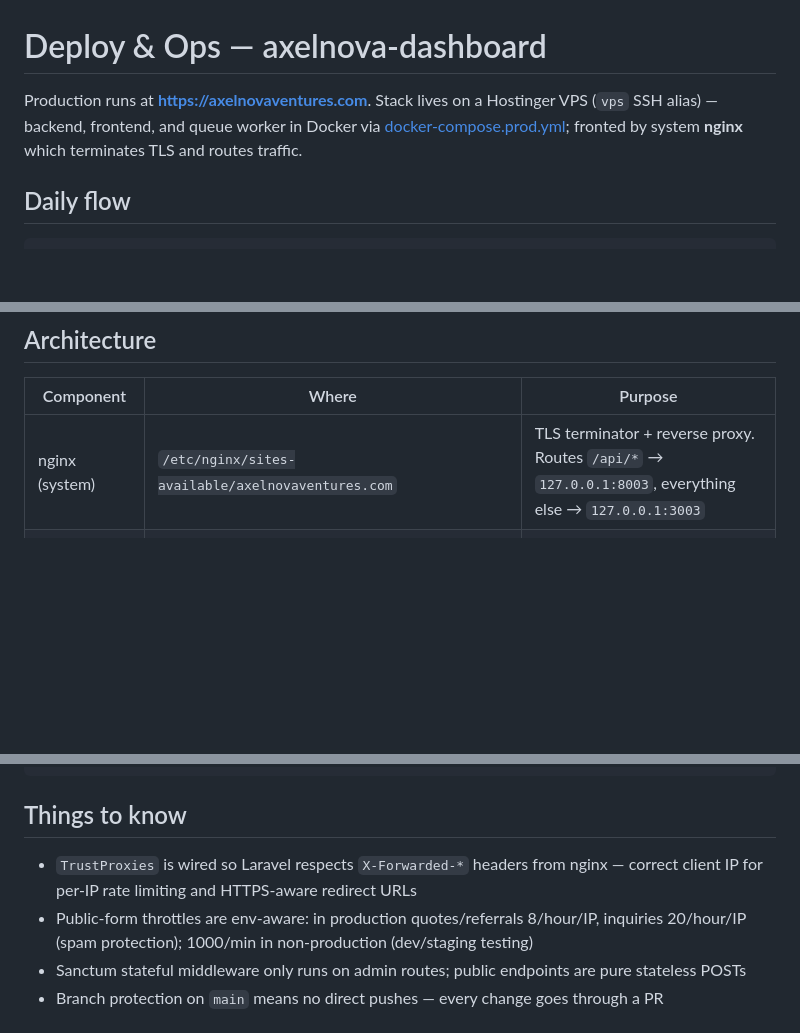
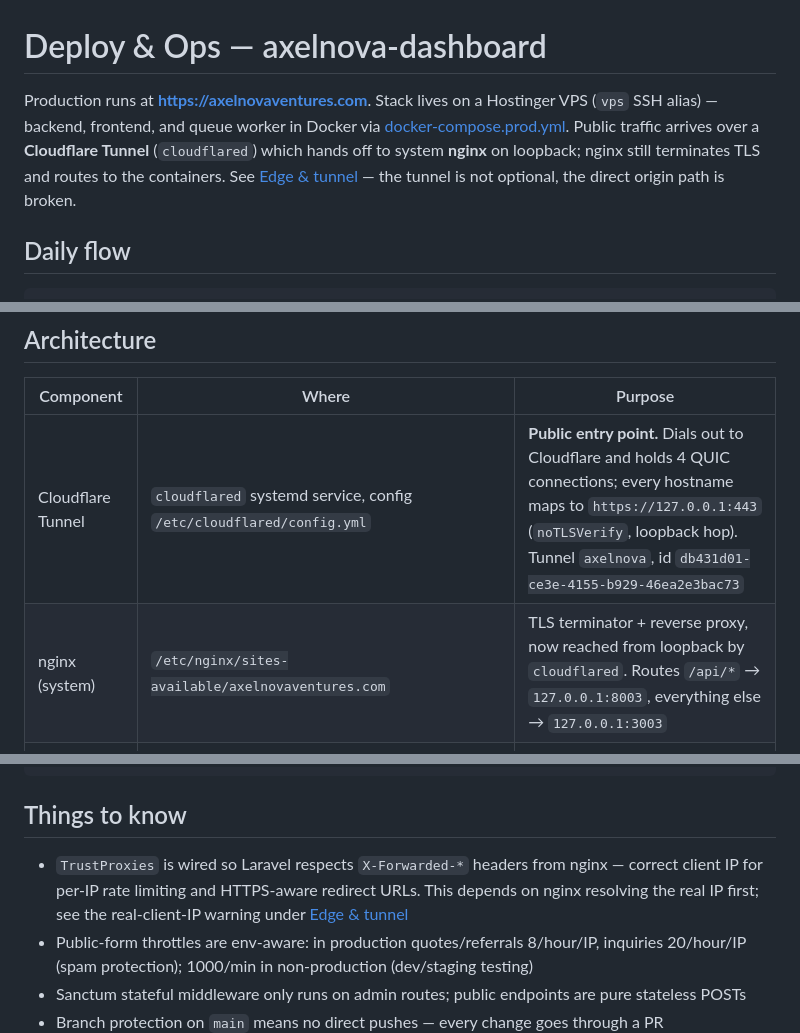
Before and after one commit to byhaqie31/axelnova-dashboard, a Markdown page: docs/global/DEPLOY.md, 3 parts joined by grey strips. GitHub-like rendering; blank space fills up the shorter version.

```diff
--- a/docs/global/DEPLOY.md
+++ b/docs/global/DEPLOY.md
@@ -1,6 +1,6 @@
 # Deploy & Ops — axelnova-dashboard
 
-Production runs at **https://axelnovaventures.com**. Stack lives on a Hostinger VPS (`vps` SSH alias) — backend, frontend, and queue worker in Docker via [docker-compose.prod.yml](./docker-compose.prod.yml); fronted by system **nginx** which terminates TLS and routes traffic.
+Production runs at **https://axelnovaventures.com**. Stack lives on a Hostinger VPS (`vps` SSH alias) — backend, frontend, and queue worker in Docker via [docker-compose.prod.yml](./docker-compose.prod.yml). Public traffic arrives over a **Cloudflare Tunnel** (`cloudflared`) which hands off to system **nginx** on loopback; nginx still terminates TLS and routes to the containers. See [Edge & tunnel](#edge--tunnel) — the tunnel is not optional, the direct origin path is broken.
 
 ## Daily flow
 
@@ -34,7 +34,8 @@ Total: ~30s when only source changes; ~2 min for a full rebuild (PHP extension r
 
 | Component | Where | Purpose |
 |---|---|---|
-| nginx (system) | `/etc/nginx/sites-available/axelnovaventures.com` | TLS terminator + reverse proxy. Routes `/api/*` → `127.0.0.1:8003`, everything else → `127.0.0.1:3003` |
+| Cloudflare Tunnel | `cloudflared` systemd service, config `/etc/cloudflared/config.yml` | **Public entry point.** Dials out to Cloudflare and holds 4 QUIC connections; every hostname maps to `https://127.0.0.1:443` (`noTLSVerify`, loopback hop). Tunnel `axelnova`, id `db431d01-ce3e-4155-b929-46ea2e3bac73` |
+| nginx (system) | `/etc/nginx/sites-available/axelnovaventures.com` | TLS terminator + reverse proxy, now reached from loopback by `cloudflared`. Routes `/api/*` → `127.0.0.1:8003`, everything else → `127.0.0.1:3003` |
 | Frontend (Nuxt 4 SSR) | `axelnova-frontend` container | Built from [frontend/Dockerfile](./frontend/Dockerfile), port 3000 → host 3003 |
 | Backend (Laravel 11) | `axelnova-backend` container | nginx + php-fpm via supervisord, built from [backend/Dockerfile](./backend/Dockerfile), port 8003 |
 | Queue worker | `axelnova-queue` container | Same image as backend; runs `php artisan queue:work`. Healthcheck disabled (no HTTP server) |
@@ -142,7 +184,7 @@ docker exec axelnova-mysql mysqldump -uaxelnova_dashboard_user -p"$DB_PW" axelno
 
 ## Things to know
 
-- `TrustProxies` is wired so Laravel respects `X-Forwarded-*` headers from nginx — correct client IP for per-IP rate limiting and HTTPS-aware redirect URLs
+- `TrustProxies` is wired so Laravel respects `X-Forwarded-*` headers from nginx — correct client IP for per-IP rate limiting and HTTPS-aware redirect URLs. This depends on nginx resolving the real IP first; see the real-client-IP warning under [Edge & tunnel](#edge--tunnel)
 - Public-form throttles are env-aware: in production quotes/referrals 8/hour/IP, inquiries 20/hour/IP (spam protection); 1000/min in non-production (dev/staging testing)
 - Sanctum stateful middleware only runs on admin routes; public endpoints are pure stateless POSTs
 - Branch protection on `main` means no direct pushes — every change goes through a PR
```
Also changed, not shown: other parts of docs/global/DEPLOY.md (+42 -1 lines), docs/global/ARCHITECTURE.md (+3 -0 lines).
